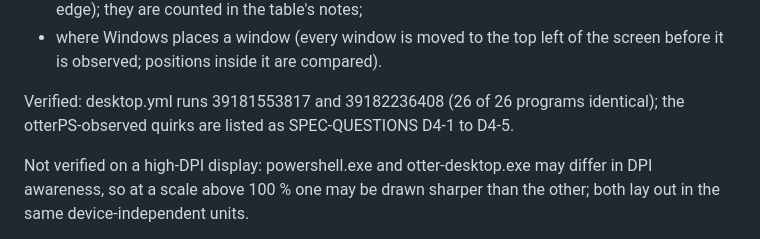
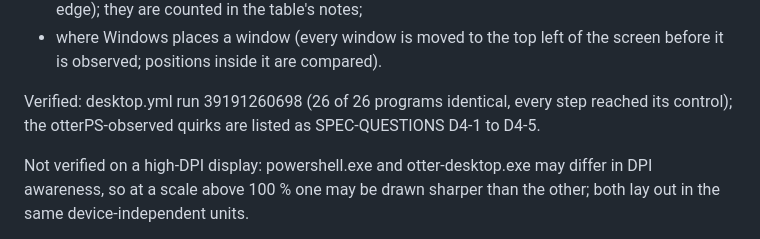
Before and after one commit to Heavens-Lava/otter-net, a Markdown page: docs/port/desktop.md, the part around the change. GitHub-like rendering.

Commit message:
docs: the desktop inventory names the verifying run
Co-Authored-By: Claude Opus 5.5 <noreply@anthropic.com>

```diff
--- a/docs/port/desktop.md
+++ b/docs/port/desktop.md
@@ -112,7 +112,7 @@ differs between the two WPFs (.NET Framework 4.8 under Windows PowerShell
 - where Windows places a window (every window is moved to the top left of
   the screen before it is observed; positions inside it are compared).
 
-Verified: desktop.yml runs 39181553817 and 39182236408 (26 of 26 programs identical); the
+Verified: desktop.yml run 39191260698 (26 of 26 programs identical, every step reached its control); the
 otterPS-observed quirks are listed as SPEC-QUESTIONS D4-1 to D4-5.
 
 Not verified on a high-DPI display: powershell.exe and otter-desktop.exe
```
